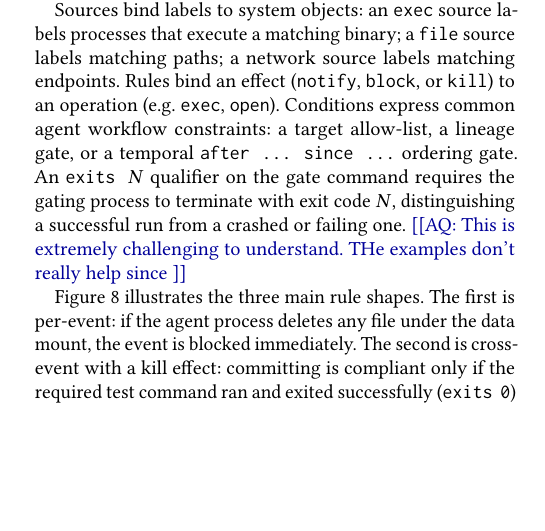
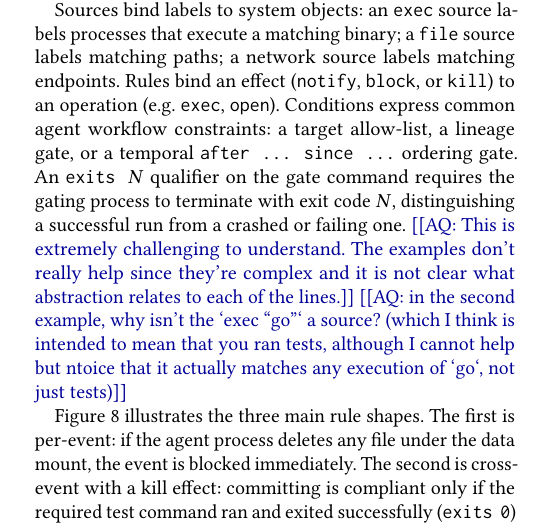
Before and after one commit to yunwei37/actplane-atc, a LaTeX paper (main.tex, which reads sections/04-design.tex): part of one column of page 6 of 16, cut so that both start at the same text, the shorter picture padded with empty space. Compiled offline with pdfLaTeX.

Commit message:
Updates from Overleaf

```diff
--- a/sections/04-design.tex
+++ b/sections/04-design.tex
@@ -117,7 +117,8 @@ operation (e.g. \texttt{exec}, \texttt{open}). Conditions express common agent
 workflow constraints: a target allow-list, a lineage gate, or a temporal
 \texttt{after~...~since~...} ordering gate. An \texttt{exits~$N$} qualifier
 on the gate command requires the gating process to terminate with exit
-code~$N$, distinguishing a successful run from a crashed or failing one. \arq{This is extremely challenging to understand.  THe examples don't really help since }
+code~$N$, distinguishing a successful run from a crashed or failing one. \arq{This is extremely challenging to understand.  The examples don't really help since they're complex and it is not clear what abstraction relates to each of the lines.}
+\arq{in the second example, why isn't the `exec ``go''` a source?  (which I think is intended to mean that you ran tests, although I cannot help but ntoice that it actually matches any execution of `go`, not just tests)}
 
 \begin{figure}[t]
 \begin{verbatim}
```
